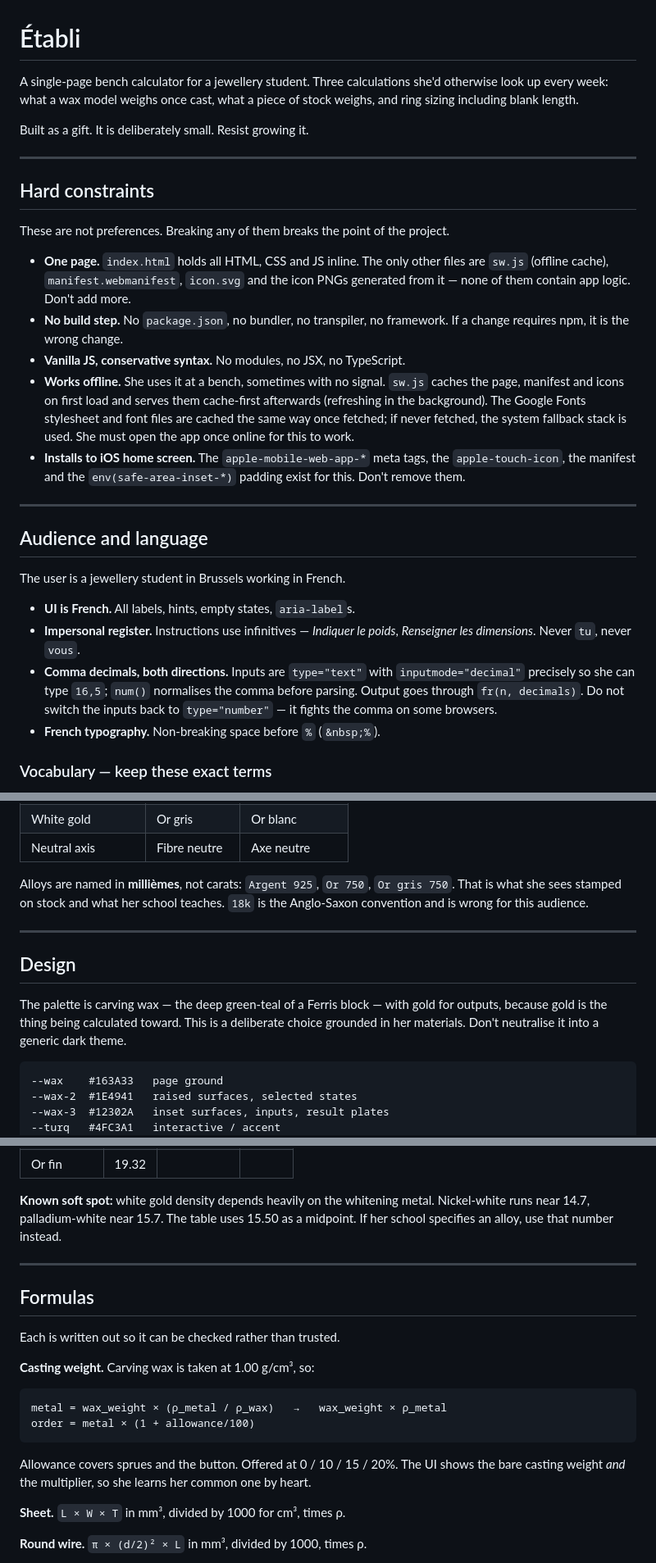
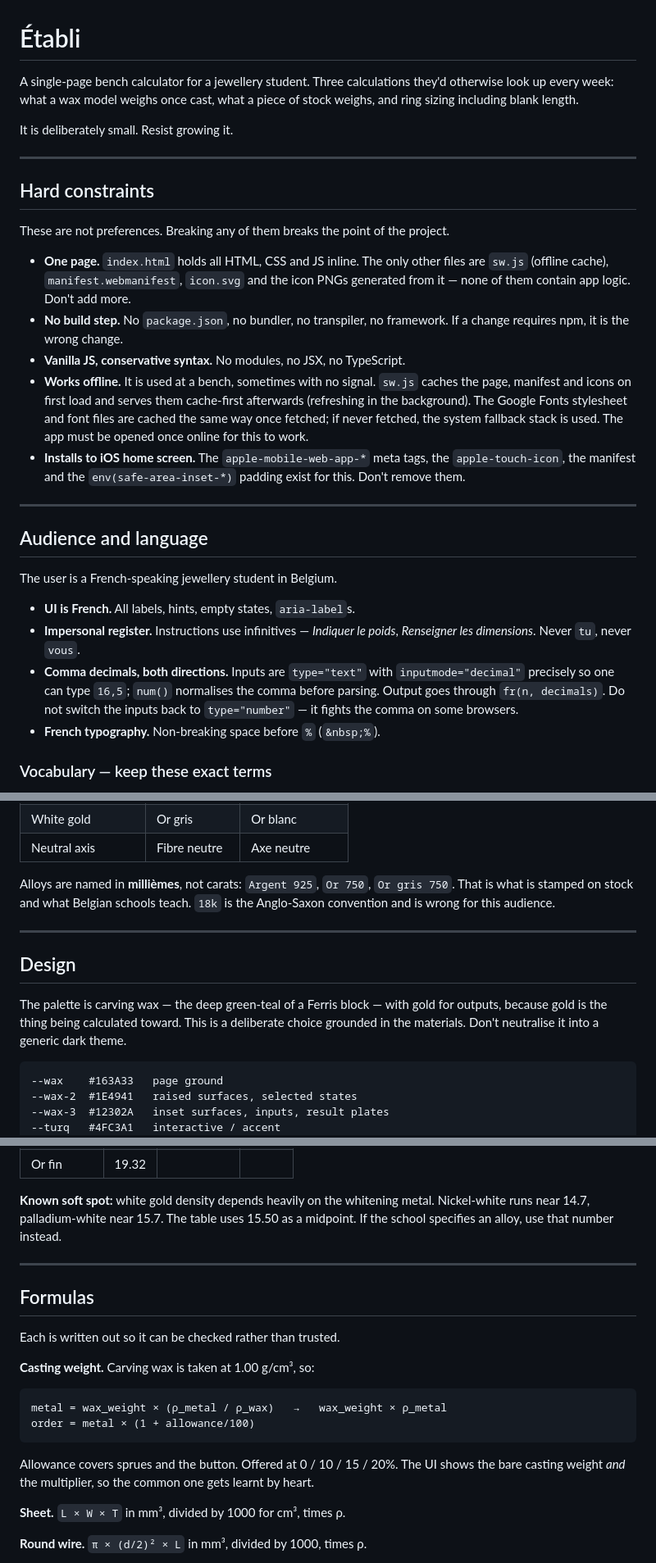
Before and after one commit to meurisfelix-netizen/etabli, a Markdown page: CLAUDE.md, 3 parts joined by grey strips. Shown at 82% size. Drawn GitHub-style.

Commit message:
docs: remove personal details from CLAUDE.md
Co-Authored-By: Claude Fable 5 <noreply@anthropic.com>

````diff
--- a/CLAUDE.md
+++ b/CLAUDE.md
@@ -1,10 +1,10 @@
 # Établi
 
-A single-page bench calculator for a jewellery student. Three calculations she'd
+A single-page bench calculator for a jewellery student. Three calculations they'd
 otherwise look up every week: what a wax model weighs once cast, what a piece of
 stock weighs, and ring sizing including blank length.
 
-Built as a gift. It is deliberately small. Resist growing it.
+It is deliberately small. Resist growing it.
 
 ---
 
@@ -18,11 +18,11 @@ These are not preferences. Breaking any of them breaks the point of the project.
 - **No build step.** No `package.json`, no bundler, no transpiler, no framework.
   If a change requires npm, it is the wrong change.
 - **Vanilla JS, conservative syntax.** No modules, no JSX, no TypeScript.
-- **Works offline.** She uses it at a bench, sometimes with no signal. `sw.js`
+- **Works offline.** It is used at a bench, sometimes with no signal. `sw.js`
   caches the page, manifest and icons on first load and serves them cache-first
   afterwards (refreshing in the background). The Google Fonts stylesheet and font
   files are cached the same way once fetched; if never fetched, the system
-  fallback stack is used. She must open the app once online for this to work.
+  fallback stack is used. The app must be opened once online for this to work.
 - **Installs to iOS home screen.** The `apple-mobile-web-app-*` meta tags, the
   `apple-touch-icon`, the manifest and the `env(safe-area-inset-*)` padding exist
   for this. Don't remove them.
@@ -31,13 +31,13 @@ These are not preferences. Breaking any of them breaks the point of the project.
 
 ## Audience and language
 
-The user is a jewellery student in Brussels working in French.
+The user is a French-speaking jewellery student in Belgium.
 
 - **UI is French.** All labels, hints, empty states, `aria-label`s.
 - **Impersonal register.** Instructions use infinitives — *Indiquer le poids*,
   *Renseigner les dimensions*. Never `tu`, never `vous`.
 - **Comma decimals, both directions.** Inputs are `type="text"` with
-  `inputmode="decimal"` precisely so she can type `16,5`; `num()` normalises the
+  `inputmode="decimal"` precisely so one can type `16,5`; `num()` normalises the
   comma before parsing. Output goes through `fr(n, decimals)`. Do not switch the
   inputs back to `type="number"` — it fights the comma on some browsers.
 - **French typography.** Non-breaking space before `%` (`&nbsp;%`).
@@ -57,7 +57,7 @@ The user is a jewellery student in Brussels working in French.
 | Neutral axis | Fibre neutre | Axe neutre |
 
 Alloys are named in **millièmes**, not carats: `Argent 925`, `Or 750`, `Or gris 750`.
-That is what she sees stamped on stock and what her school teaches. `18k` is the
+That is what is stamped on stock and what Belgian schools teach. `18k` is the
 Anglo-Saxon convention and is wrong for this audience.
 
 ---
@@ -66,7 +66,7 @@ Anglo-Saxon convention and is wrong for this audience.
 
 The palette is carving wax — the deep green-teal of a Ferris block — with gold for
 outputs, because gold is the thing being calculated toward. This is a deliberate
-choice grounded in her materials. Don't neutralise it into a generic dark theme.
+choice grounded in the materials. Don't neutralise it into a generic dark theme.
 
 ```
 --wax    #163A33   page ground
@@ -112,7 +112,7 @@ Densities in g/cm³. Real alloys vary by recipe; treat all of these as ±2%.
 
 **Known soft spot:** white gold density depends heavily on the whitening metal.
 Nickel-white runs near 14.7, palladium-white near 15.7. The table uses 15.50 as a
-midpoint. If her school specifies an alloy, use that number instead.
+midpoint. If the school specifies an alloy, use that number instead.
 
 ---
 
@@ -128,8 +128,8 @@ order = metal × (1 + allowance/100)
 ```
 
 Allowance covers sprues and the button. Offered at 0 / 10 / 15 / 20%.
-The UI shows the bare casting weight *and* the multiplier, so she learns her
-common one by heart.
+The UI shows the bare casting weight *and* the multiplier, so the common one
+gets learnt by heart.
 
 **Sheet.** `L × W × T` in mm³, divided by 1000 for cm³, times ρ.
 
````
Also changed, not shown: other parts of CLAUDE.md (+6 -6 lines).
